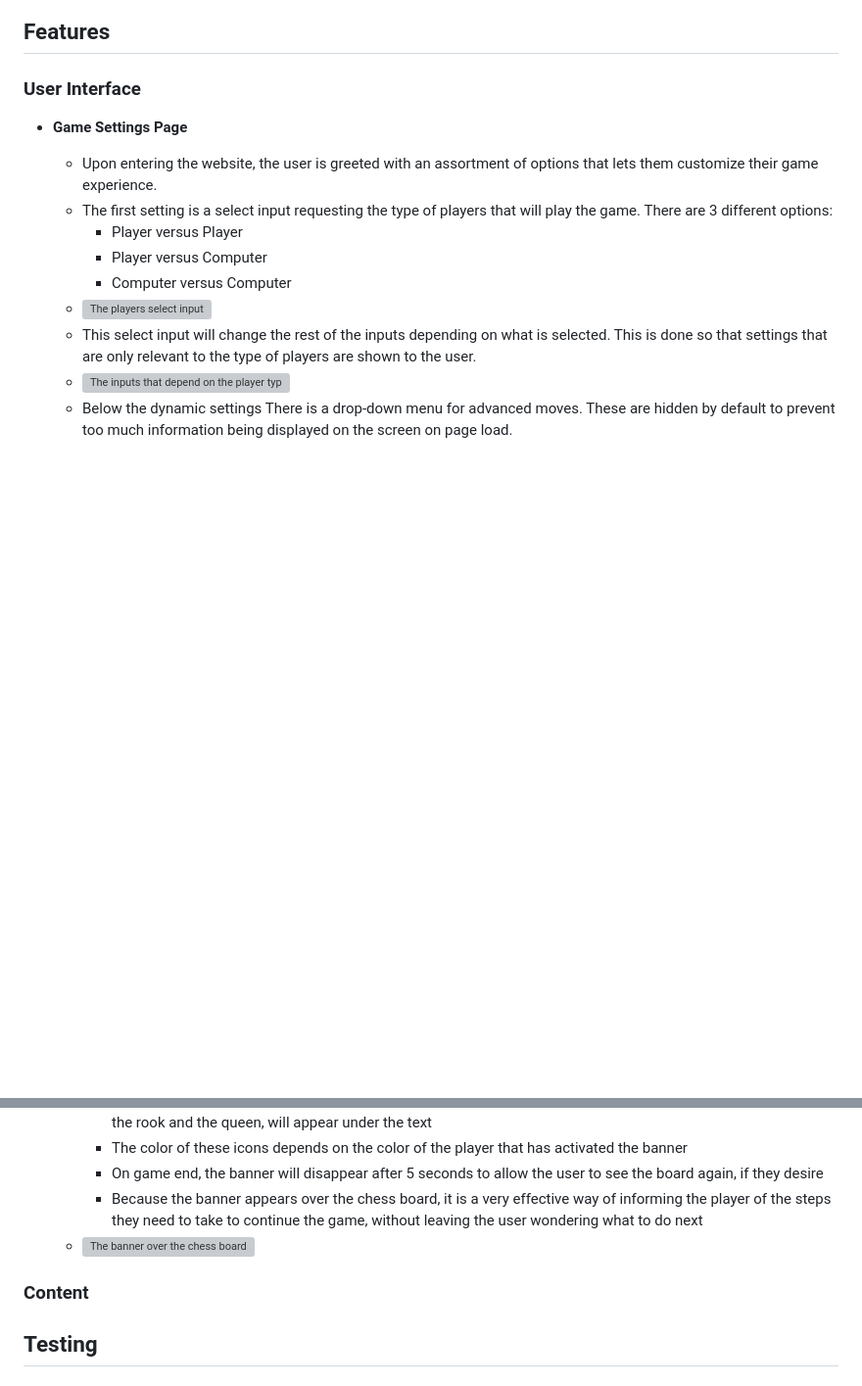
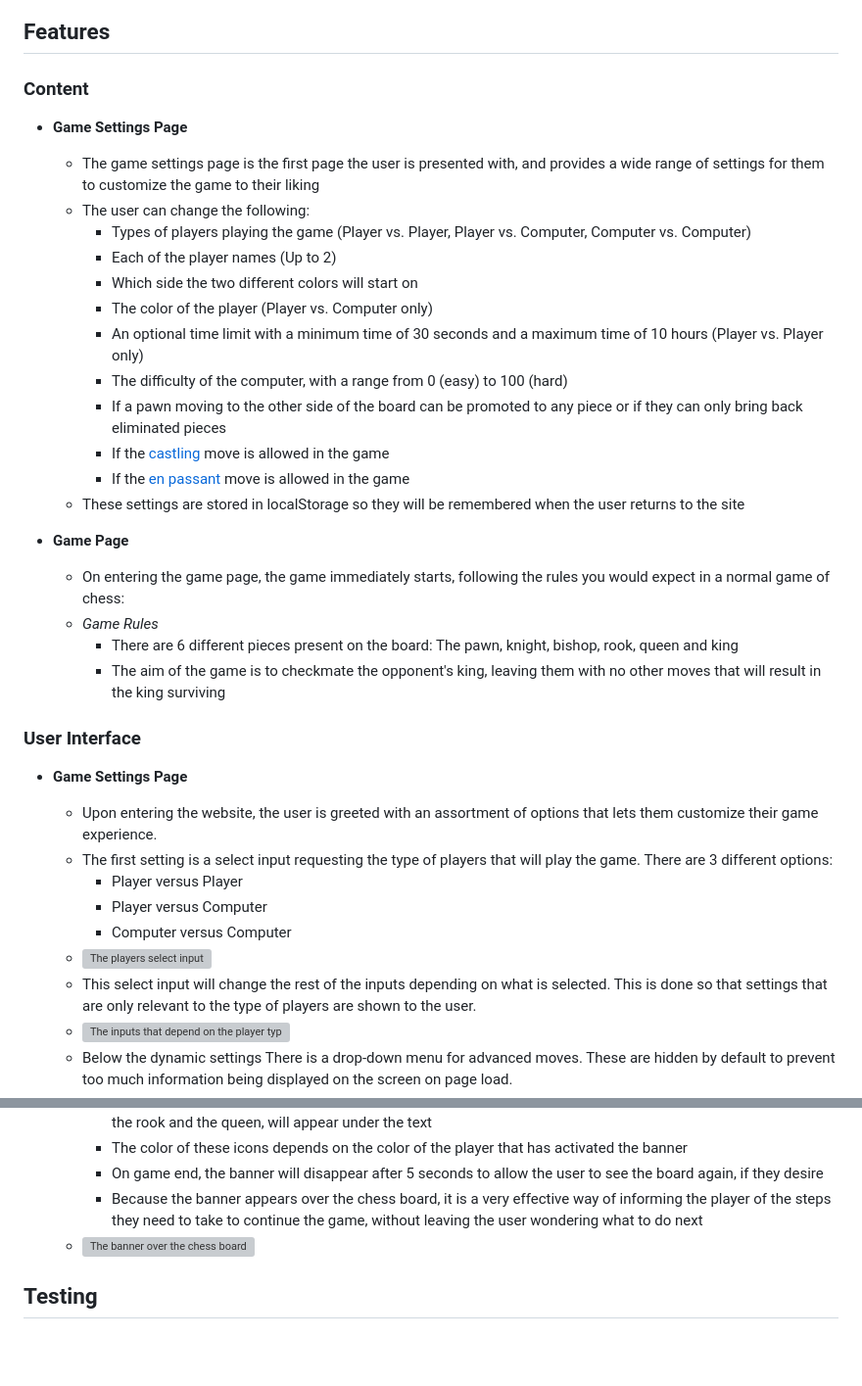
Before and after one commit to ShaneByrne0963/chess-champions, a Markdown page: readme.md, 2 parts joined by grey strips. Shown at 98% size. Rendered like a GitHub page; blank space fills up the shorter version; grey boxes are pictures that could not be loaded.

Commit message:
add: game settings section to content in readme

```diff
--- a/readme.md
+++ b/readme.md
@@ -40,6 +40,28 @@ The website is deployed to Github Pages and can be found here: <https://shanebyr
         - ![Mobile wireframe for game.html](assets/images/readme/wireframes/game-mobile.jpg)
 
 ## Features
+
+### Content
+
+- **Game Settings Page**
+    - The game settings page is the first page the user is presented with, and provides a wide range of settings for them to customize the game to their liking
+    - The user can change the following:
+        - Types of players playing the game (Player vs. Player, Player vs. Computer, Computer vs. Computer)
+        - Each of the player names (Up to 2)
+        - Which side the two different colors will start on
+        - The color of the player (Player vs. Computer only)
+        - An optional time limit with a minimum time of 30 seconds and a maximum time of 10 hours (Player vs. Player only)
+        - The difficulty of the computer, with a range from 0 (easy) to 100 (hard)
+        - If a pawn moving to the other side of the board can be promoted to any piece or if they can only bring back eliminated pieces
+        - If the [castling](https://en.wikipedia.org/wiki/Castling) move is allowed in the game
+        - If the [en passant](https://en.wikipedia.org/wiki/En_passant) move is allowed in the game
+    - These settings are stored in localStorage so they will be remembered when the user returns to the site
+
+- **Game Page**
+    - On entering the game page, the game immediately starts, following the rules you would expect in a normal game of chess:
+    - *Game Rules*
+        - There are 6 different pieces present on the board: The pawn, knight, bishop, rook, queen and king
+        - The aim of the game is to checkmate the opponent's king, leaving them with no other moves that will result in the king surviving
 
 ### User Interface
 
@@ -109,8 +131,6 @@ The website is deployed to Github Pages and can be found here: <https://shanebyr
         - Because the banner appears over the chess board, it is a very effective way of informing the player of the steps they need to take to continue the game, without leaving the user wondering what to do next
     - ![The banner over the chess board](assets/images/readme/user-interface/banner.PNG)
 
-### Content
-
 ## Testing
 
 ### Bugs
```
